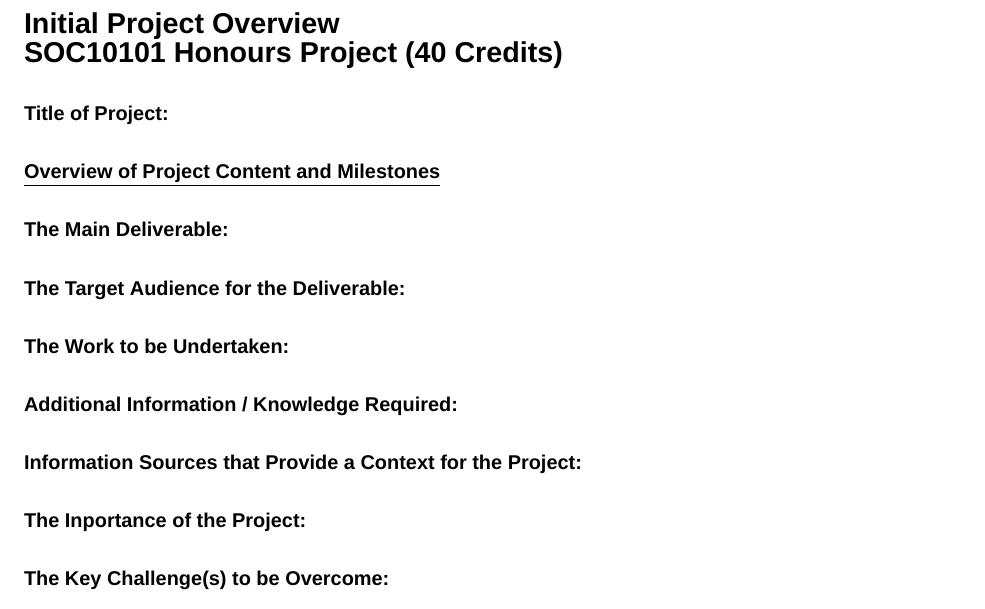
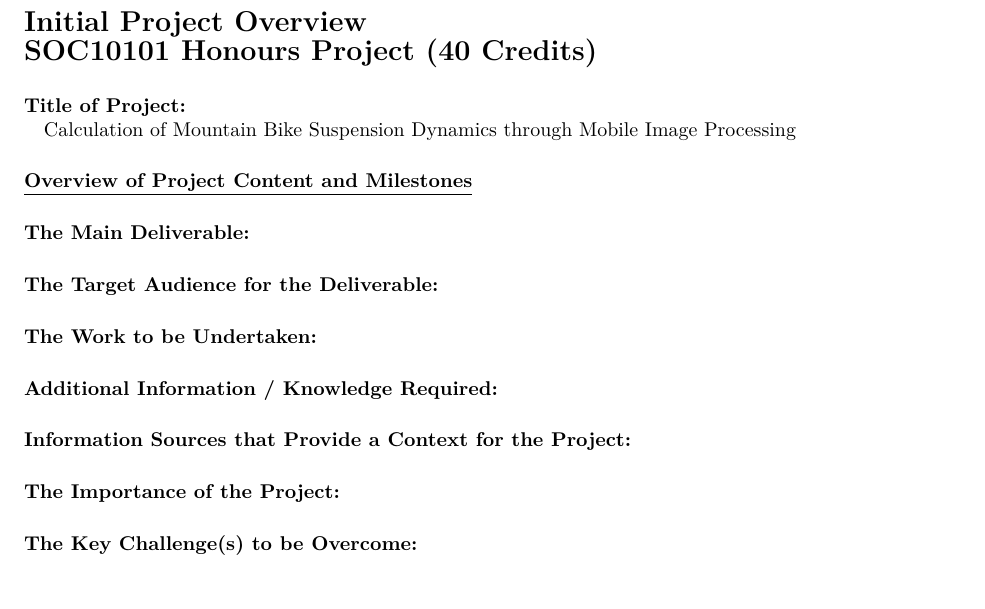
Before and after one commit to Reignable/Honours-Project, a LaTeX document (ipo/ipo.tex): part of the page, cut so that both start at the same text. Compiled offline with XeLaTeX; a missing font is replaced by an installed copy or a similar font.

Commit message:
Small Change
Added title on uni computer

```diff
--- a/ipo/ipo.tex
+++ b/ipo/ipo.tex
@@ -4,8 +4,8 @@
 \date{14-09-2016}
 \author{Joe Barrett}
 \usepackage[margin=1in]{geometry}
-\usepackage{fontspec}
-\setmainfont{Arial}
+%\usepackage{fontspec}
+%\setmainfont{Arial}
 \usepackage{fancyhdr}
 \pagestyle{fancy}
 \renewcommand{\headrulewidth}{0pt}
@@ -21,13 +21,14 @@
 			\newline
 			SOC10101 Honours Project (40 Credits)
 	}
-	\paragraph{Title of Project:}
-	\paragraph{\bf \underline{Overview of Project Content and Milestones}}
+	\paragraph{Title of Project:\newline}
+	Calculation of Mountain Bike Suspension Dynamics through Mobile Image Processing
+	\paragraph{\underline{Overview of Project Content and Milestones}}
 	\paragraph{The Main Deliverable:}
 	\paragraph{The Target Audience for the Deliverable:}
 	\paragraph{The Work to be Undertaken:}
 	\paragraph{Additional Information / Knowledge Required:}
 	\paragraph{Information Sources that Provide a Context for the Project:}
-	\paragraph{The Inportance of the Project:}
+	\paragraph{The Importance of the Project:}
 	\paragraph{The Key Challenge(s) to be Overcome:}
 \end{document}
```
Also changed, not shown: ipo/ipo.pdf, 3 other files.
